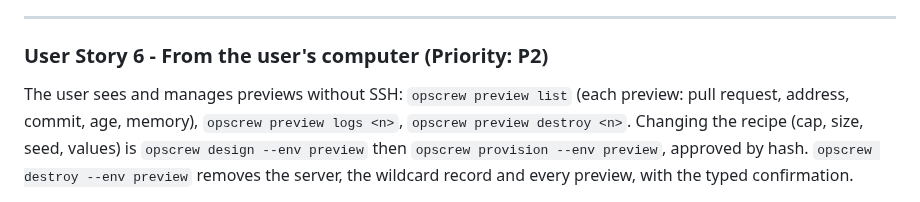
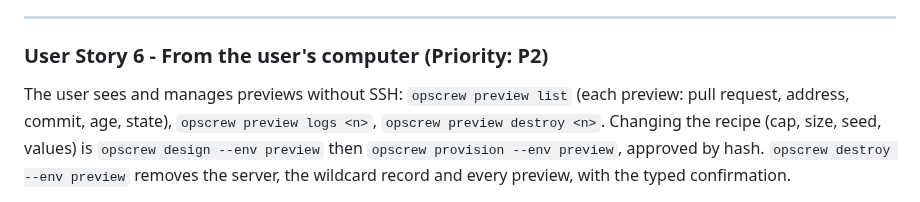
Before and after one commit to softzer0/opscrew, a Markdown page: specs/022-preview-environments/spec.md, the part around the change. Drawn GitHub-style.

```diff
--- a/specs/022-preview-environments/spec.md
+++ b/specs/022-preview-environments/spec.md
@@ -192,7 +192,7 @@ is removed by the server's timer and the comment says so on the next run.
 ### User Story 6 - From the user's computer (Priority: P2)
 
 The user sees and manages previews without SSH: `opscrew preview list` (each preview: pull request,
-address, commit, age, memory), `opscrew preview logs <n>`, `opscrew preview destroy <n>`. Changing
+address, commit, age, state), `opscrew preview logs <n>`, `opscrew preview destroy <n>`. Changing
 the recipe (cap, size, seed, values) is `opscrew design --env preview` then `opscrew provision
 --env preview`, approved by hash. `opscrew destroy --env preview` removes the server, the wildcard
 record and every preview, with the typed confirmation.
```
Also changed, not shown: specs/022-preview-environments/tasks.md (+6 -4 lines), 1 other file.
